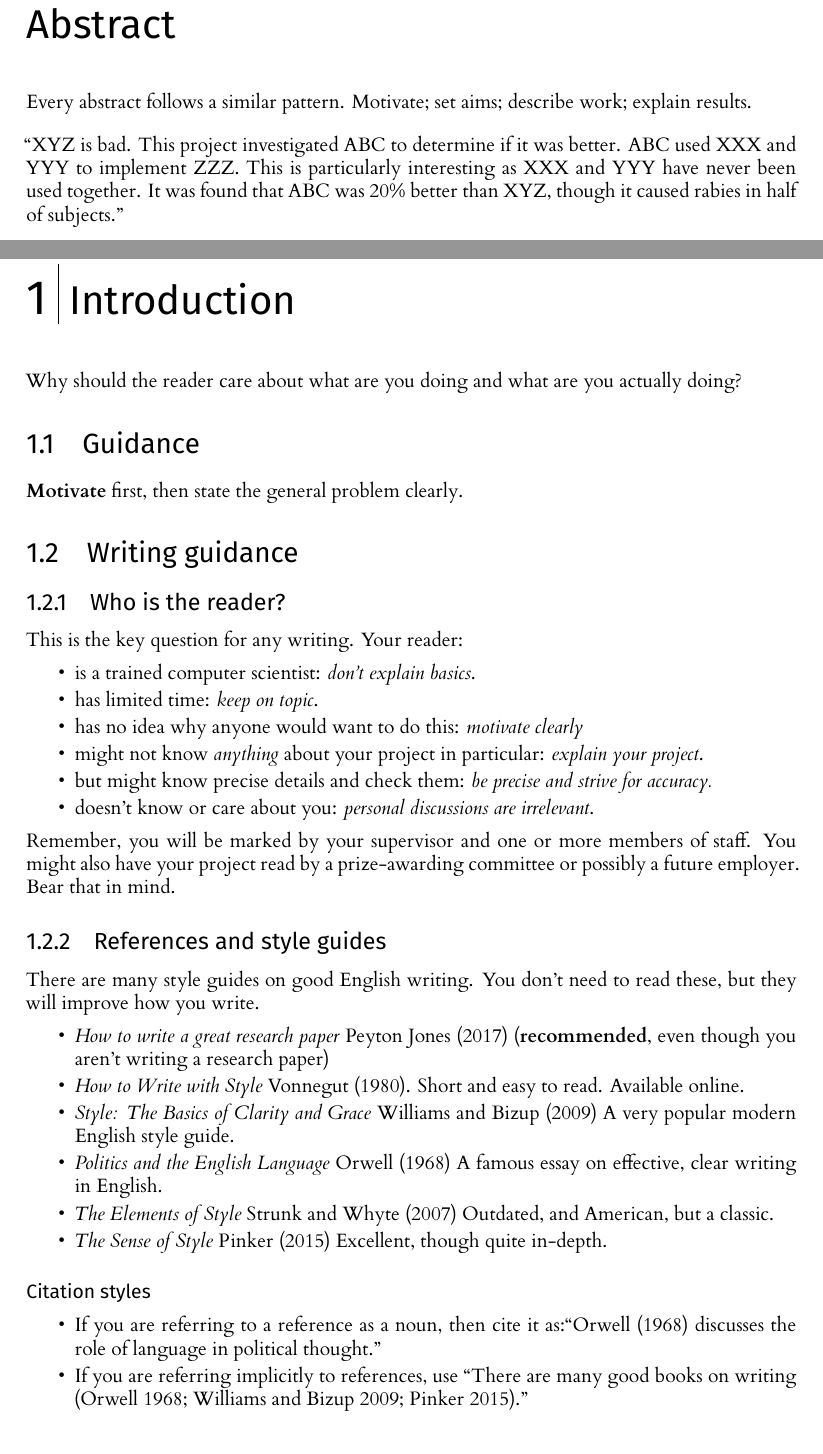
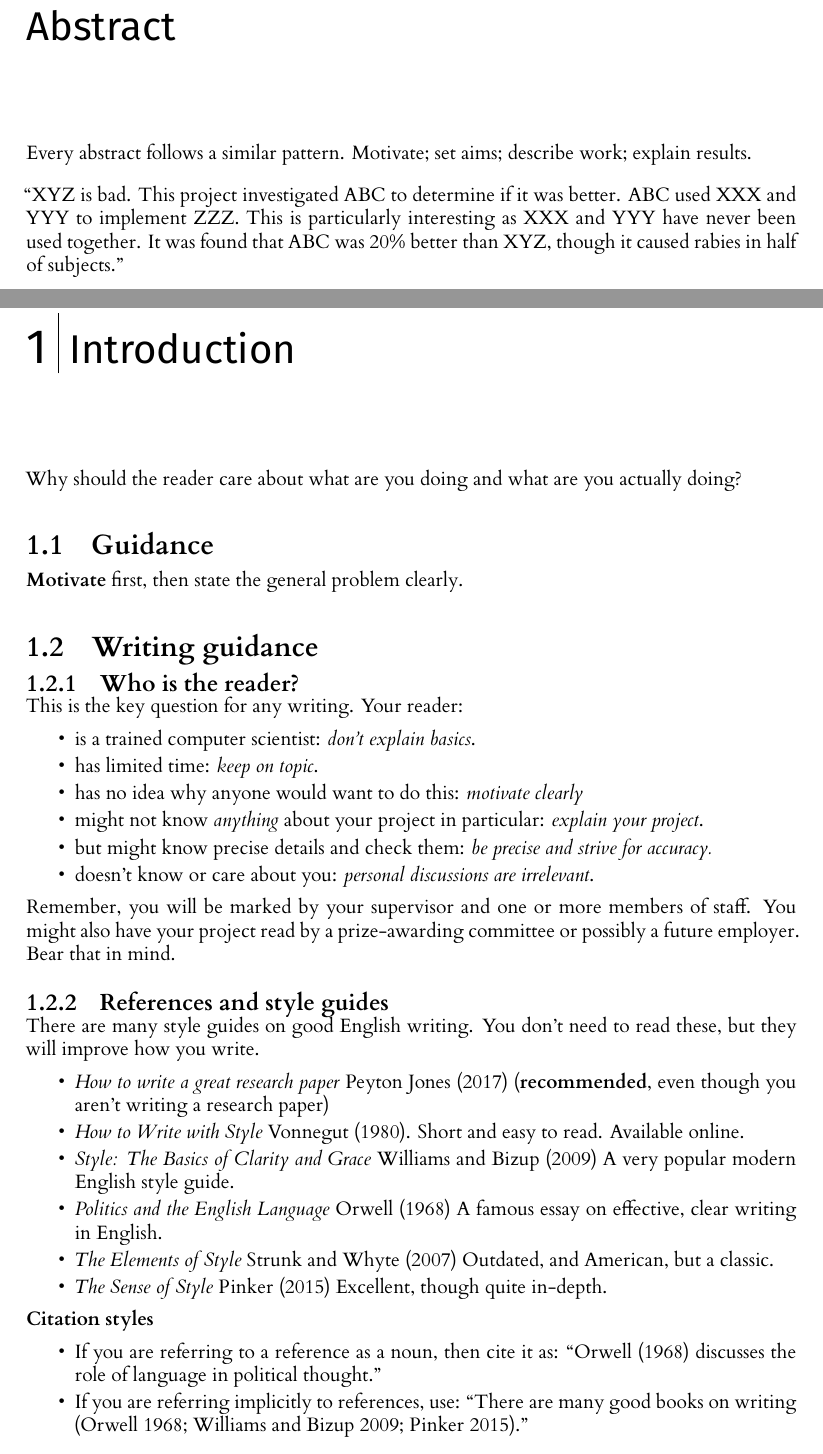
Before and after one commit to johnhw/l4template, a LaTeX thesis (l4proj.tex, which reads l4proj.cls): two parts of pages 2 and 5 of 19 before the commit and two parts of pages 2 and 5 of 18 after it, joined at a grey line, cut so that both start at the same text. Compiled offline with XeLaTeX.

Commit message:
Updated section spacing

```diff
--- a/l4proj.cls
+++ b/l4proj.cls
@@ -105,7 +105,7 @@
 \usepackage{graphicx}
 
 % allow section styling
-\usepackage{sectsty}
+%\usepackage{sectsty}
 
 % make all cross-references clickable
 \usepackage[hidelinks]{hyperref}
@@ -116,8 +116,8 @@ labelfont={bf,it},
 textfont=it,tableposition=above]{caption}
 
 \newcommand{\secfont}{\normalfont\sffamily}
-% style the sections and the abstract
-\allsectionsfont{\secfont}
+% % style the sections and the abstract
+% \allsectionsfont{\secfont}
 
 
 \renewcommand{\abstractnamefont}{\Large\secfont}
@@ -204,6 +204,7 @@ textfont=it,tableposition=above]{caption}
     \fancyhead[R]{\thepage}%
 }
 
+\usepackage{titlesec}
 % set up chapter headings
 \usepackage{xstring}
 \titleformat{\chapter}[display]
@@ -245,13 +246,17 @@ textfont=it,tableposition=above]{caption}
 % adjust margins
 \setlength{\parindent}{0pt}
 
+
 % use (a) in figures
 \captionsetup{subrefformat=parens}
 
+
+
 % adjust spacing
-\titlespacing{\section}{0pt}{\baselineskip}{-\baselineskip}
-\titlespacing*{\subsection}{0pt}{\parskip}{-\baselineskip}
-\titlespacing*{\subsubsection}{0pt}{\parskip}{-\baselineskip}
+\titlespacing{\section}{0pt}{1.5\baselineskip}{2pt plus 3pt minus 3pt}
+\titlespacing{\subsection}{0pt}{\baselineskip}{-2pt plus 4pt minus 1pt}
+\titleformat{\subsubsection}[runin]{\bfseries }{}{}{}[]
+\titlespacing{\chapter}{0pt}{0pt}{40pt plus 10pt minus 5pt}
 
 % switch to roman numeral for frontmatter
 \pagenumbering{roman}
--- a/l4proj.tex
+++ b/l4proj.tex
@@ -132,8 +133,8 @@ read these, but they will improve how you write.
 \subsubsection{Citation styles}
 
 \begin{itemize}
-\item If you are referring to a reference as a noun, then cite it as:``\citet{Orw68} discusses the role of language in political thought.''
-\item If you are referring implicitly to references, use ``There are many good books on writing \citep{Orw68, Wil09, Pin15}.''
+\item If you are referring to a reference as a noun, then cite it as: ``\citet{Orw68} discusses the role of language in political thought.''
+\item If you are referring implicitly to references, use: ``There are many good books on writing \citep{Orw68, Wil09, Pin15}.''
 \end{itemize}
 \subsection{Plagiarism warning}
 {
```
Also changed, not shown: l4proj.pdf, l4proj.cls (4 more changed lines), l4proj.tex (2 more changed lines).
